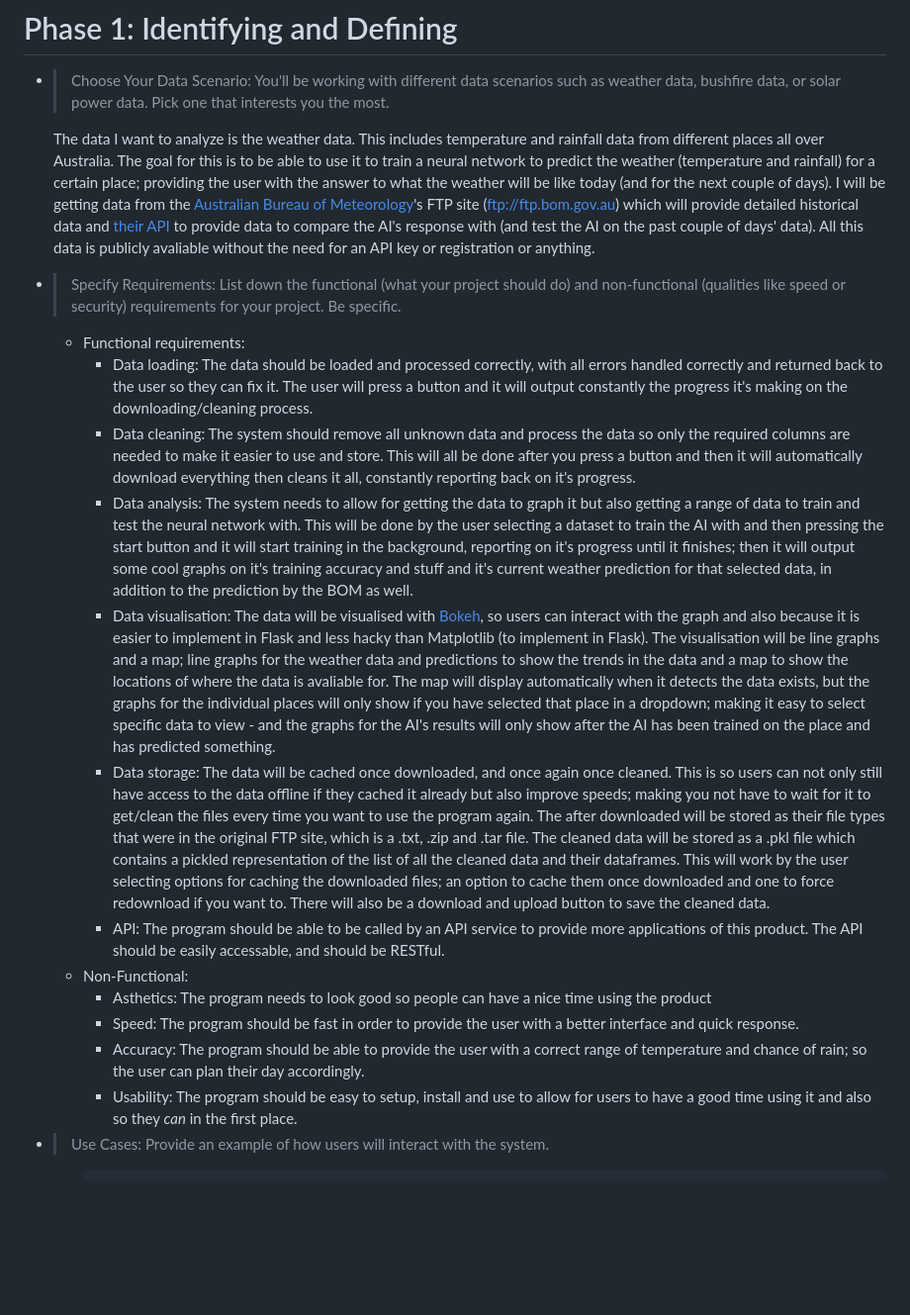
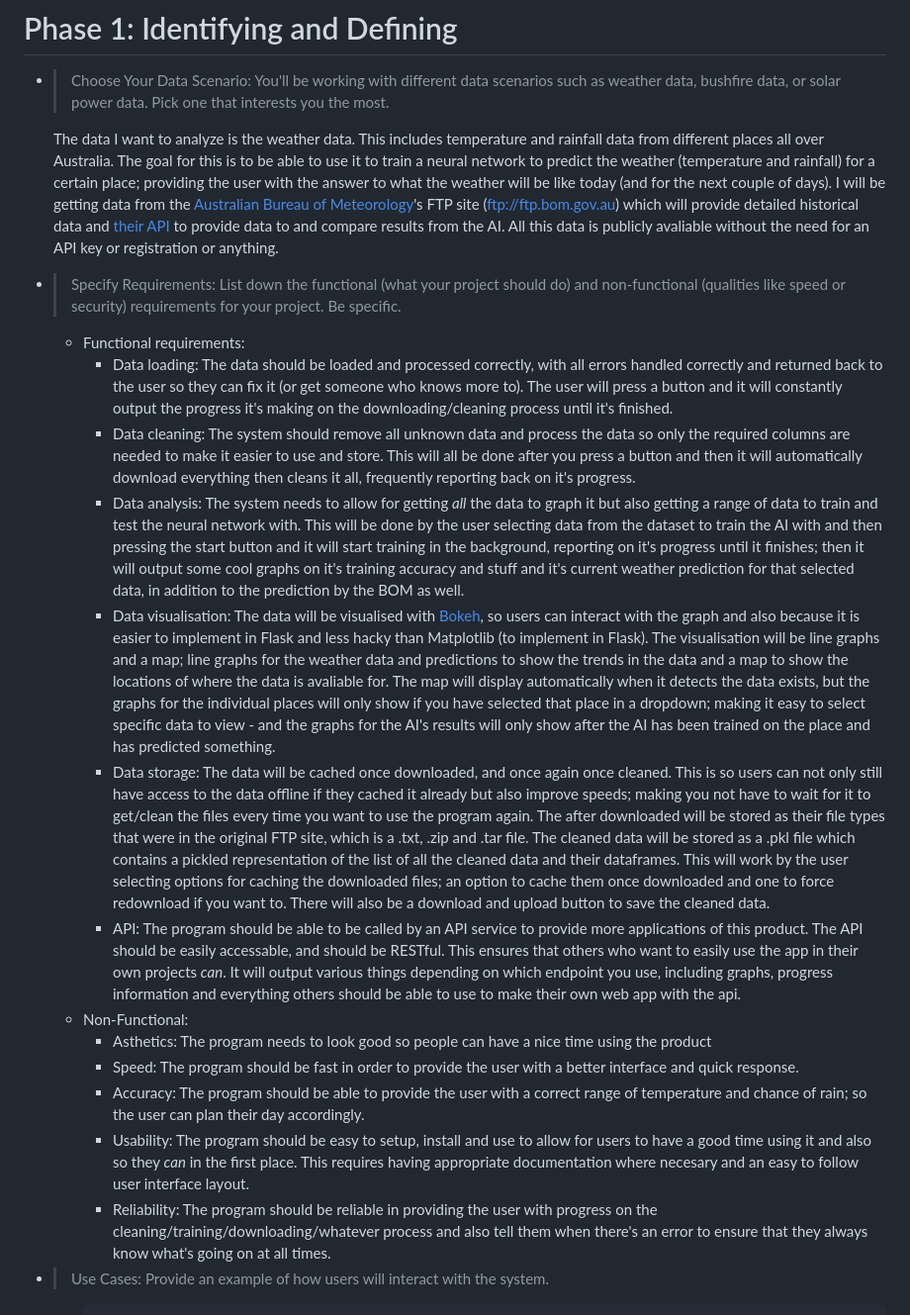
Before and after one commit to Tsunami014/DataAnalysis, a Markdown page: theory/phase 1.md, the part around the change. Shown at 99% size. GitHub-like rendering; blank space fills up the shorter version.

Commit message:
Improved phase 1

````diff
--- a/theory/phase 1.md
+++ b/theory/phase 1.md
@@ -2,22 +2,23 @@
 - > Choose Your Data Scenario: You'll be working with different data scenarios such as weather data, bushfire
 data, or solar power data. Pick one that interests you the most.
 
-    The data I want to analyze is the weather data. This includes temperature and rainfall data from different places all over Australia. The goal for this is to be able to use it to train a neural network to predict the weather (temperature and rainfall) for a certain place; providing the user with the answer to what the weather will be like today (and for the next couple of days). I will be getting data from the [Australian Bureau of Meteorology](http://www.bom.gov.au)'s FTP site (ftp://ftp.bom.gov.au) which will provide detailed historical data and [their API](https://open-meteo.com/en/docs) to provide data to compare the AI's response with (and test the AI on the past couple of days' data). All this data is publicly avaliable without the need for an API key or registration or anything.
+    The data I want to analyze is the weather data. This includes temperature and rainfall data from different places all over Australia. The goal for this is to be able to use it to train a neural network to predict the weather (temperature and rainfall) for a certain place; providing the user with the answer to what the weather will be like today (and for the next couple of days). I will be getting data from the [Australian Bureau of Meteorology](http://www.bom.gov.au)'s FTP site (ftp://ftp.bom.gov.au) which will provide detailed historical data and [their API](https://open-meteo.com/en/docs) to provide data to and compare results from the AI. All this data is publicly avaliable without the need for an API key or registration or anything.
 - > Specify Requirements: List down the functional (what your project should do) and non-functional
 (qualities like speed or security) requirements for your project. Be specific.
 
     - Functional requirements:
-        - Data loading: The data should be loaded and processed correctly, with all errors handled correctly and returned back to the user so they can fix it. The user will press a button and it will output constantly the progress it's making on the downloading/cleaning process.
-        - Data cleaning: The system should remove all unknown data and process the data so only the required columns are needed to make it easier to use and store. This will all be done after you press a button and then it will automatically download everything then cleans it all, constantly reporting back on it's progress.
-        - Data analysis: The system needs to allow for getting the data to graph it but also getting a range of data to train and test the neural network with. This will be done by the user selecting a dataset to train the AI with and then pressing the start button and it will start training in the background, reporting on it's progress until it finishes; then it will output some cool graphs on it's training accuracy and stuff and it's current weather prediction for that selected data, in addition to the prediction by the BOM as well.
+        - Data loading: The data should be loaded and processed correctly, with all errors handled correctly and returned back to the user so they can fix it (or get someone who knows more to). The user will press a button and it will constantly output the progress it's making on the downloading/cleaning process until it's finished.
+        - Data cleaning: The system should remove all unknown data and process the data so only the required columns are needed to make it easier to use and store. This will all be done after you press a button and then it will automatically download everything then cleans it all, frequently reporting back on it's progress.
+        - Data analysis: The system needs to allow for getting *all* the data to graph it but also getting a range of data to train and test the neural network with. This will be done by the user selecting data from the dataset to train the AI with and then pressing the start button and it will start training in the background, reporting on it's progress until it finishes; then it will output some cool graphs on it's training accuracy and stuff and it's current weather prediction for that selected data, in addition to the prediction by the BOM as well.
         - Data visualisation: The data will be visualised with [Bokeh](https://bokeh.org/), so users can interact with the graph and also because it is easier to implement in Flask and less hacky than Matplotlib (to implement in Flask). The visualisation will be line graphs and a map; line graphs for the weather data and predictions to show the trends in the data and a map to show the locations of where the data is avaliable for. The map will display automatically when it detects the data exists, but the graphs for the individual places will only show if you have selected that place in a dropdown; making it easy to select specific data to view - and the graphs for the AI's results will only show after the AI has been trained on the place and has predicted something.
         - Data storage: The data will be cached once downloaded, and once again once cleaned. This is so users can not only still have access to the data offline if they cached it already but also improve speeds; making you not have to wait for it to get/clean the files every time you want to use the program again. The after downloaded will be stored as their file types that were in the original FTP site, which is a .txt, .zip and .tar file. The cleaned data will be stored as a .pkl file which contains a pickled representation of the list of all the cleaned data and their dataframes. This will work by the user selecting options for caching the downloaded files; an option to cache them once downloaded and one to force redownload if you want to. There will also be a download and upload button to save the cleaned data.
-        - API: The program should be able to be called by an API service to provide more applications of this product. The API should be easily accessable, and should be RESTful.
+        - API: The program should be able to be called by an API service to provide more applications of this product. The API should be easily accessable, and should be RESTful. This ensures that others who want to easily use the app in their own projects *can*. It will output various things depending on which endpoint you use, including graphs, progress information and everything others should be able to use to make their own web app with the api.
     - Non-Functional:
         - Asthetics: The program needs to look good so people can have a nice time using the product
         - Speed: The program should be fast in order to provide the user with a better interface and quick response.
         - Accuracy: The program should be able to provide the user with a correct range of temperature and chance of rain; so the user can plan their day accordingly.
-        - Usability: The program should be easy to setup, install and use to allow for users to have a good time using it and also so they *can* in the first place.
+        - Usability: The program should be easy to setup, install and use to allow for users to have a good time using it and also so they *can* in the first place. This requires having appropriate documentation where necesary and an easy to follow user interface layout.
+        - Reliability: The program should be reliable in providing the user with progress on the cleaning/training/downloading/whatever process and also tell them when there's an error to ensure that they always know what's going on at all times.
 - > Use Cases: Provide an example of how users will interact with the system.
 
     - ```yaml
````
